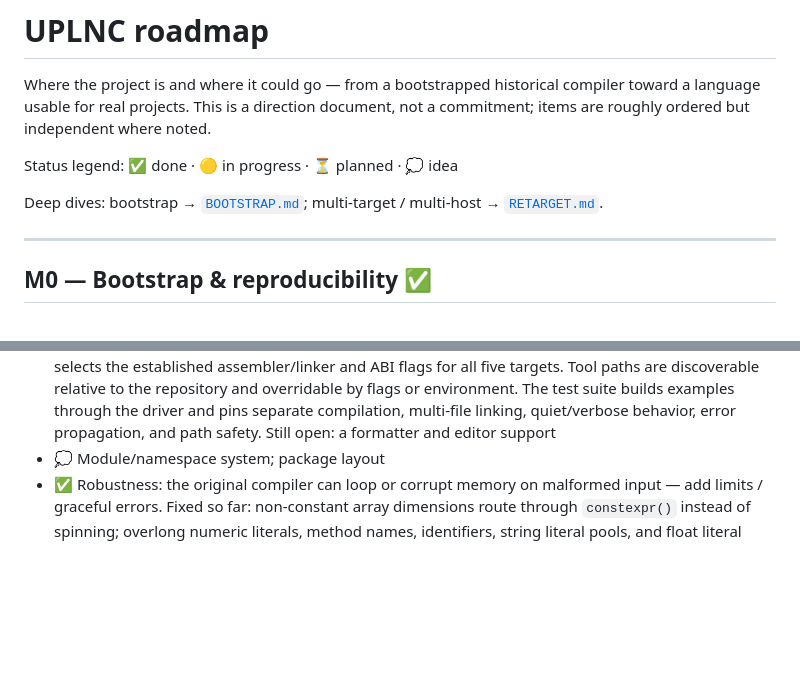
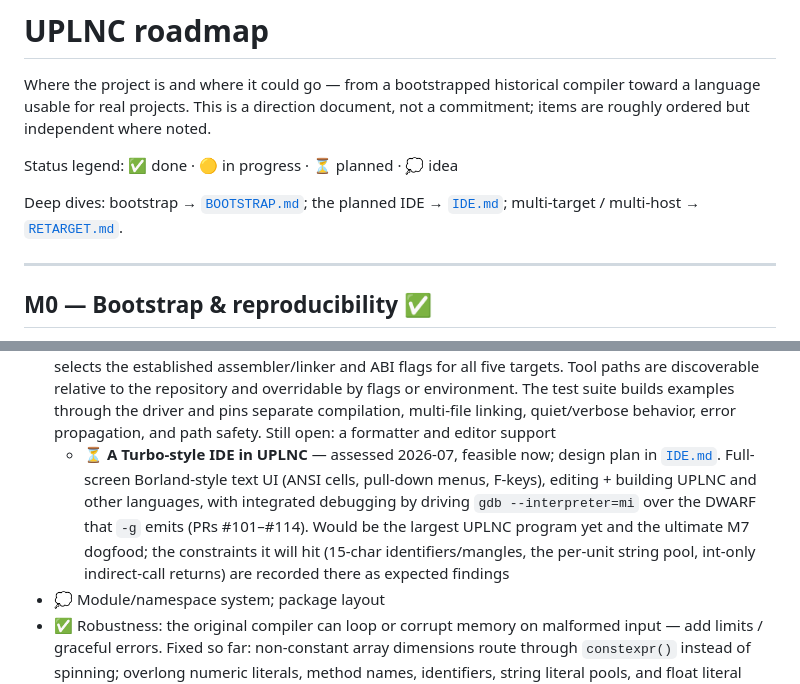
Before and after one commit to leogeal/lg-uplnc, a Markdown page: ROADMAP.md, 2 parts joined by grey strips. Rendered like a GitHub page; blank space fills up the shorter version.

```diff
--- a/ROADMAP.md
+++ b/ROADMAP.md
@@ -7,7 +7,8 @@ noted.
 
 Status legend: ✅ done · 🟡 in progress · ⏳ planned · 💭 idea
 
-Deep dives: bootstrap → [`BOOTSTRAP.md`](BOOTSTRAP.md); multi-target / multi-host
+Deep dives: bootstrap → [`BOOTSTRAP.md`](BOOTSTRAP.md); the planned IDE →
+[`IDE.md`](IDE.md); multi-target / multi-host
 → [`RETARGET.md`](RETARGET.md).
 
 ---
@@ -778,6 +779,14 @@ What turns a teaching compiler into something you'd build a project with:
   flags or environment. The test suite builds examples through the driver and
   pins separate compilation, multi-file linking, quiet/verbose behavior, error
   propagation, and path safety. Still open: a formatter and editor support
+  - ⏳ **A Turbo-style IDE in UPLNC** — assessed 2026-07, feasible now;
+    design plan in [`IDE.md`](IDE.md). Full-screen Borland-style text UI
+    (ANSI cells, pull-down menus, F-keys), editing + building UPLNC and
+    other languages, with integrated debugging by driving `gdb --interpreter=mi`
+    over the DWARF that `-g` emits (PRs #101–#114). Would be the largest
+    UPLNC program yet and the ultimate M7 dogfood; the constraints it will
+    hit (15-char identifiers/mangles, the per-unit string pool, int-only
+    indirect-call returns) are recorded there as expected findings
 - 💭 Module/namespace system; package layout
 - ✅ Robustness: the original compiler can loop or corrupt memory on malformed
   input — add limits / graceful errors. Fixed so far: non-constant array
```
Also changed, not shown: IDE.md (added, +124 -0 lines).
